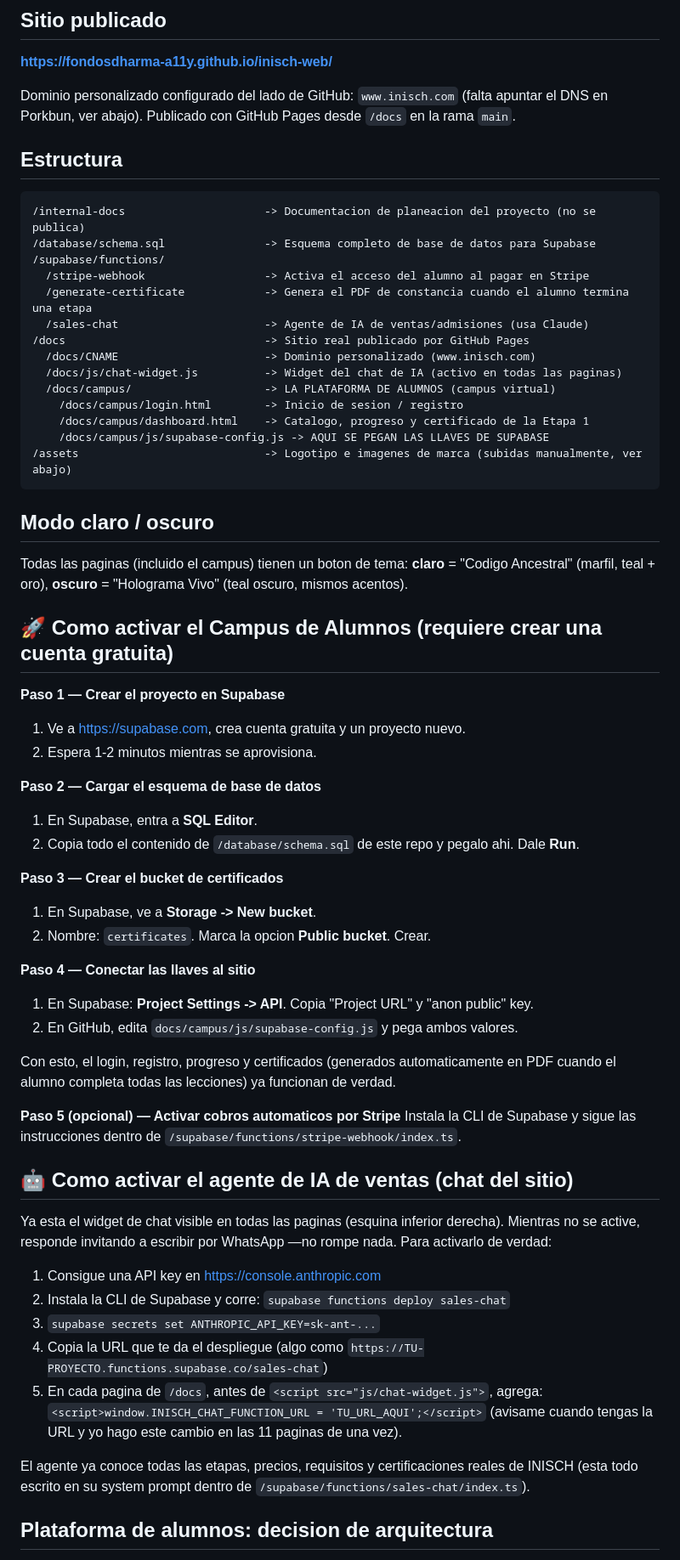
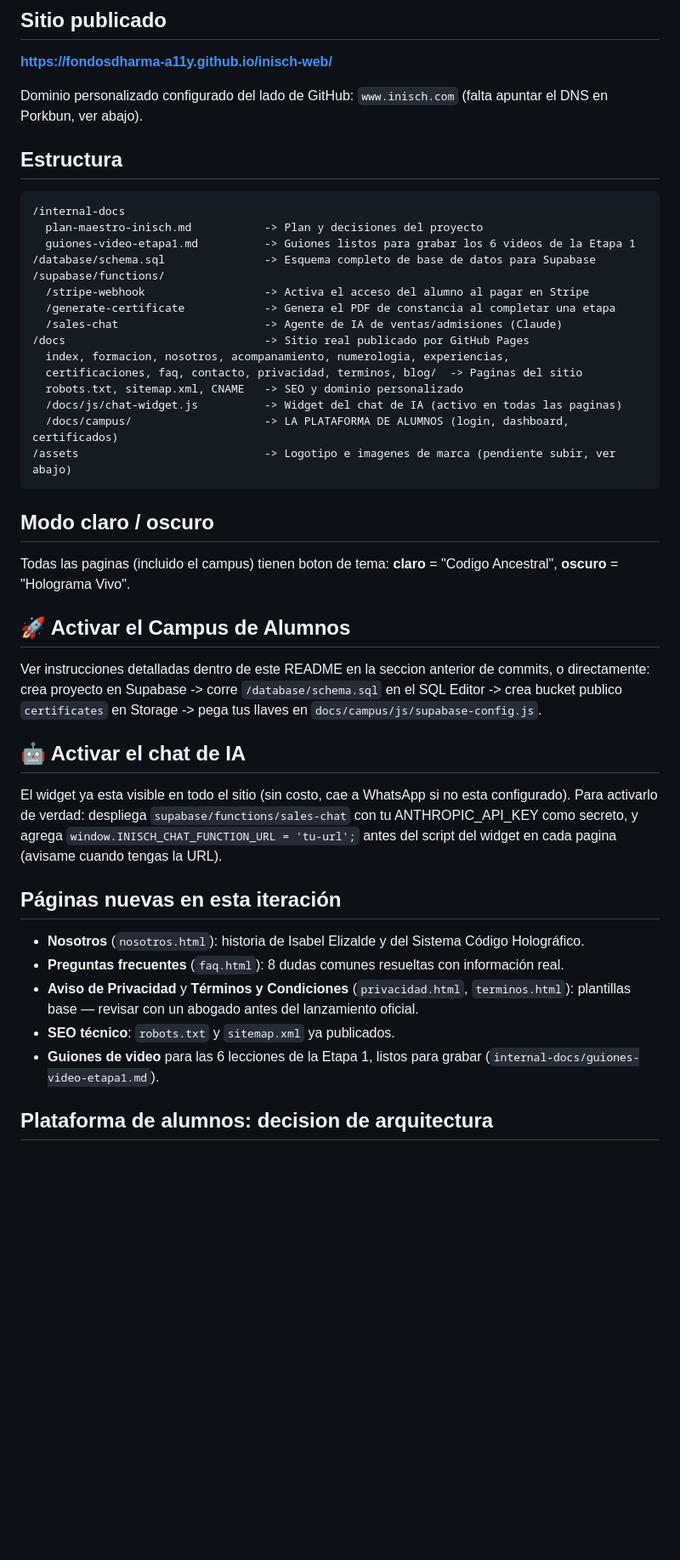
Before and after one commit to fondosdharma-a11y/inisch-web, a Markdown page: README.md, the part around one of its changes. Shown at 85% size. Rendered like a GitHub page; blank space fills up the shorter version.

Commit message:
Actualiza README: paginas Nosotros/FAQ/Legal, SEO, guiones de video

````diff
--- a/README.md
+++ b/README.md
@@ -6,67 +6,47 @@ Repositorio de trabajo para el desarrollo del sitio institucional y la plataform
 
 **https://fondosdharma-a11y.github.io/inisch-web/**
 
-Dominio personalizado configurado del lado de GitHub: `www.inisch.com` (falta apuntar el DNS en Porkbun, ver abajo). Publicado con GitHub Pages desde `/docs` en la rama `main`.
+Dominio personalizado configurado del lado de GitHub: `www.inisch.com` (falta apuntar el DNS en Porkbun, ver abajo).
 
 ## Estructura
 
 ```
-/internal-docs                     -> Documentacion de planeacion del proyecto (no se publica)
+/internal-docs
+  plan-maestro-inisch.md           -> Plan y decisiones del proyecto
+  guiones-video-etapa1.md          -> Guiones listos para grabar los 6 videos de la Etapa 1
 /database/schema.sql               -> Esquema completo de base de datos para Supabase
 /supabase/functions/
   /stripe-webhook                  -> Activa el acceso del alumno al pagar en Stripe
-  /generate-certificate            -> Genera el PDF de constancia cuando el alumno termina una etapa
-  /sales-chat                      -> Agente de IA de ventas/admisiones (usa Claude)
+  /generate-certificate            -> Genera el PDF de constancia al completar una etapa
+  /sales-chat                      -> Agente de IA de ventas/admisiones (Claude)
 /docs                              -> Sitio real publicado por GitHub Pages
-  /docs/CNAME                      -> Dominio personalizado (www.inisch.com)
+  index, formacion, nosotros, acompanamiento, numerologia, experiencias,
+  certificaciones, faq, contacto, privacidad, terminos, blog/  -> Paginas del sitio
+  robots.txt, sitemap.xml, CNAME   -> SEO y dominio personalizado
   /docs/js/chat-widget.js          -> Widget del chat de IA (activo en todas las paginas)
-  /docs/campus/                    -> LA PLATAFORMA DE ALUMNOS (campus virtual)
-    /docs/campus/login.html        -> Inicio de sesion / registro
-    /docs/campus/dashboard.html    -> Catalogo, progreso y certificado de la Etapa 1
-    /docs/campus/js/supabase-config.js -> AQUI SE PEGAN LAS LLAVES DE SUPABASE
-/assets                            -> Logotipo e imagenes de marca (subidas manualmente, ver abajo)
+  /docs/campus/                    -> LA PLATAFORMA DE ALUMNOS (login, dashboard, certificados)
+/assets                            -> Logotipo e imagenes de marca (pendiente subir, ver abajo)
 ```
 
 ## Modo claro / oscuro
 
-Todas las paginas (incluido el campus) tienen un boton de tema: **claro** = "Codigo Ancestral" (marfil, teal + oro), **oscuro** = "Holograma Vivo" (teal oscuro, mismos acentos).
+Todas las paginas (incluido el campus) tienen boton de tema: **claro** = "Codigo Ancestral", **oscuro** = "Holograma Vivo".
 
-## 🚀 Como activar el Campus de Alumnos (requiere crear una cuenta gratuita)
+## 🚀 Activar el Campus de Alumnos
 
-**Paso 1 — Crear el proyecto en Supabase**
-1. Ve a https://supabase.com, crea cuenta gratuita y un proyecto nuevo.
-2. Espera 1-2 minutos mientras se aprovisiona.
+Ver instrucciones detalladas dentro de este README en la seccion anterior de commits, o directamente: crea proyecto en Supabase -> corre `/database/schema.sql` en el SQL Editor -> crea bucket publico `certificates` en Storage -> pega tus llaves en `docs/campus/js/supabase-config.js`.
 
-**Paso 2 — Cargar el esquema de base de datos**
-1. En Supabase, entra a **SQL Editor**.
-2. Copia todo el contenido de `/database/schema.sql` de este repo y pegalo ahi. Dale **Run**.
+## 🤖 Activar el chat de IA
 
-**Paso 3 — Crear el bucket de certificados**
-1. En Supabase, ve a **Storage -> New bucket**.
-2. Nombre: `certificates`. Marca la opcion **Public bucket**. Crear.
+El widget ya esta visible en todo el sitio (sin costo, cae a WhatsApp si no esta configurado). Para activarlo de verdad: despliega `supabase/functions/sales-chat` con tu ANTHROPIC_API_KEY como secreto, y agrega `window.INISCH_CHAT_FUNCTION_URL = 'tu-url';` antes del script del widget en cada pagina (avisame cuando tengas la URL).
 
-**Paso 4 — Conectar las llaves al sitio**
-1. En Supabase: **Project Settings -> API**. Copia "Project URL" y "anon public" key.
-2. En GitHub, edita `docs/campus/js/supabase-config.js` y pega ambos valores.
+## Páginas nuevas en esta iteración
 
-Con esto, el login, registro, progreso y certificados (generados automaticamente en PDF cuando el alumno completa todas las lecciones) ya funcionan de verdad.
-
-**Paso 5 (opcional) — Activar cobros automaticos por Stripe**
-Instala la CLI de Supabase y sigue las instrucciones dentro de `/supabase/functions/stripe-webhook/index.ts`.
-
-## 🤖 Como activar el agente de IA de ventas (chat del sitio)
-
-Ya esta el widget de chat visible en todas las paginas (esquina inferior derecha). Mientras no se active, responde invitando a escribir por WhatsApp —no rompe nada. Para activarlo de verdad:
-
-1. Consigue una API key en https://console.anthropic.com
-2. Instala la CLI de Supabase y corre: `supabase functions deploy sales-chat`
-3. `supabase secrets set ANTHROPIC_API_KEY=sk-ant-...`
-4. Copia la URL que te da el despliegue (algo como `https://TU-PROYECTO.functions.supabase.co/sales-chat`)
-5. En cada pagina de `/docs`, antes de `<script src="js/chat-widget.js">`, agrega:
-   `<script>window.INISCH_CHAT_FUNCTION_URL = 'TU_URL_AQUI';</script>`
-   (avisame cuando tengas la URL y yo hago este cambio en las 11 paginas de una vez).
-
-El agente ya conoce todas las etapas, precios, requisitos y certificaciones reales de INISCH (esta todo escrito en su system prompt dentro de `/supabase/functions/sales-chat/index.ts`).
+- **Nosotros** (`nosotros.html`): historia de Isabel Elizalde y del Sistema Código Holográfico.
+- **Preguntas frecuentes** (`faq.html`): 8 dudas comunes resueltas con información real.
+- **Aviso de Privacidad** y **Términos y Condiciones** (`privacidad.html`, `terminos.html`): plantillas base — revisar con un abogado antes del lanzamiento oficial.
+- **SEO técnico**: `robots.txt` y `sitemap.xml` ya publicados.
+- **Guiones de video** para las 6 lecciones de la Etapa 1, listos para grabar (`internal-docs/guiones-video-etapa1.md`).
 
 ## Plataforma de alumnos: decision de arquitectura
 
````
Also changed, not shown: other parts of README.md (+21 -22 lines).
